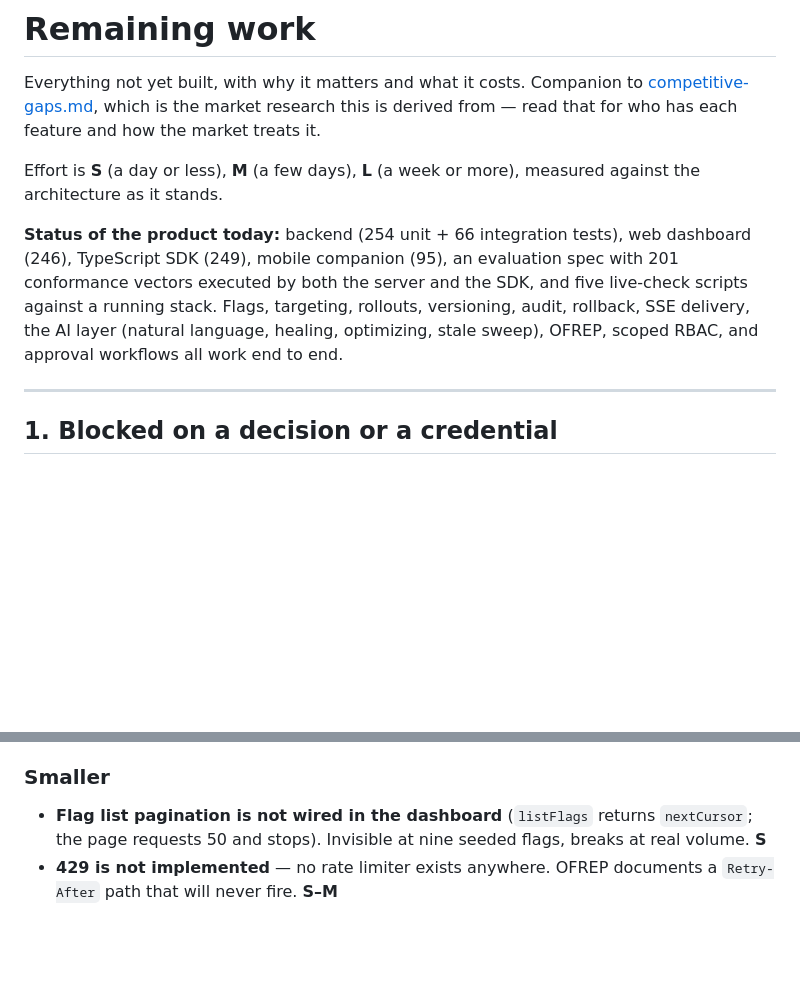
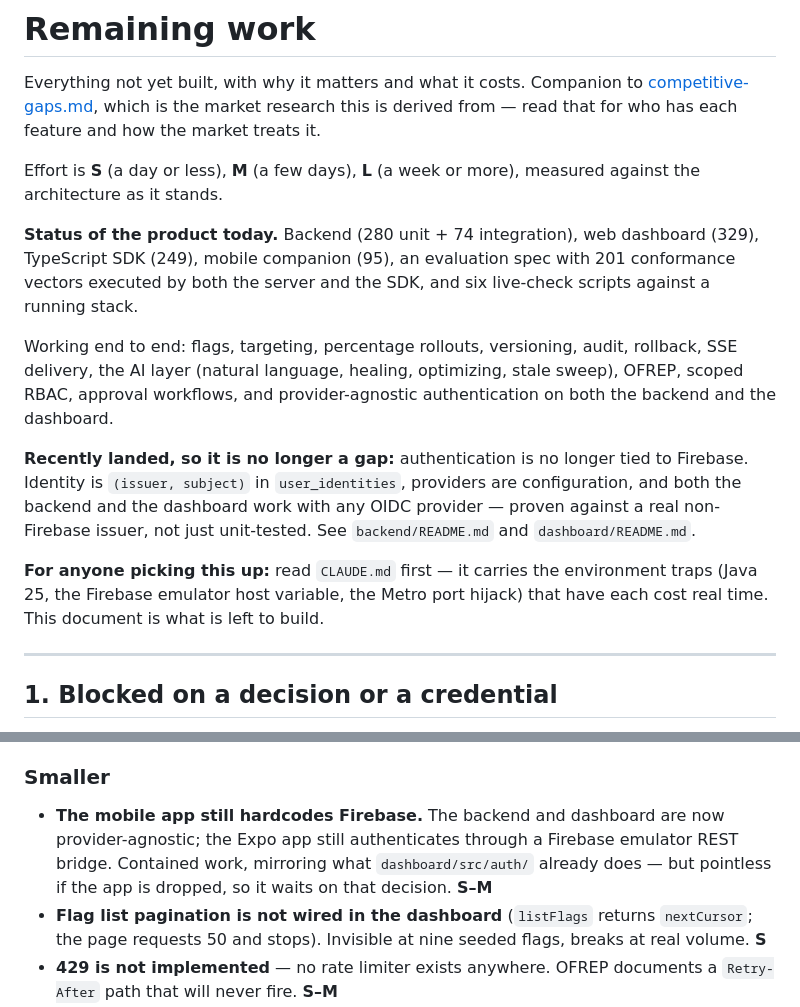
Before and after one commit to bryjshed/switchboard, a Markdown page: docs/REMAINING-WORK.md, 2 parts joined by grey strips. Rendered like a GitHub page; blank space fills up the shorter version.

```diff
--- a/docs/REMAINING-WORK.md
+++ b/docs/REMAINING-WORK.md
@@ -7,12 +7,23 @@ from — read that for who has each feature and how the market treats it.
 Effort is **S** (a day or less), **M** (a few days), **L** (a week or more), measured
 against the architecture as it stands.
 
-**Status of the product today:** backend (254 unit + 66 integration tests), web dashboard
-(246), TypeScript SDK (249), mobile companion (95), an evaluation spec with 201 conformance
-vectors executed by both the server and the SDK, and five live-check scripts against a
-running stack. Flags, targeting, rollouts, versioning, audit, rollback, SSE delivery, the AI
-layer (natural language, healing, optimizing, stale sweep), OFREP, scoped RBAC, and approval
-workflows all work end to end.
+**Status of the product today.** Backend (280 unit + 74 integration), web dashboard (329),
+TypeScript SDK (249), mobile companion (95), an evaluation spec with 201 conformance vectors
+executed by both the server and the SDK, and six live-check scripts against a running stack.
+
+Working end to end: flags, targeting, percentage rollouts, versioning, audit, rollback, SSE
+delivery, the AI layer (natural language, healing, optimizing, stale sweep), OFREP,
+scoped RBAC, approval workflows, and provider-agnostic authentication on both the backend
+and the dashboard.
+
+**Recently landed, so it is no longer a gap:** authentication is no longer tied to Firebase.
+Identity is `(issuer, subject)` in `user_identities`, providers are configuration, and both
+the backend and the dashboard work with any OIDC provider — proven against a real
+non-Firebase issuer, not just unit-tested. See `backend/README.md` and `dashboard/README.md`.
+
+**For anyone picking this up:** read `CLAUDE.md` first — it carries the environment traps
+(Java 25, the Firebase emulator host variable, the Metro port hijack) that have each cost
+real time. This document is what is left to build.
 
 ---
 
@@ -63,6 +74,10 @@ client-side availability, and an evaluated-payload (rather than rule-set) bootst
 client contexts.
 
 ### Smaller
+- **The mobile app still hardcodes Firebase.** The backend and dashboard are now
+  provider-agnostic; the Expo app still authenticates through a Firebase emulator REST
+  bridge. Contained work, mirroring what `dashboard/src/auth/` already does — but pointless
+  if the app is dropped, so it waits on that decision. **S–M**
 - **Flag list pagination is not wired in the dashboard** (`listFlags` returns `nextCursor`;
   the page requests 50 and stops). Invisible at nine seeded flags, breaks at real volume. **S**
 - **429 is not implemented** — no rate limiter exists anywhere. OFREP documents a
```
Also changed, not shown: CLAUDE.md (added, +153 -0 lines), README.md (+3 -0 lines).
